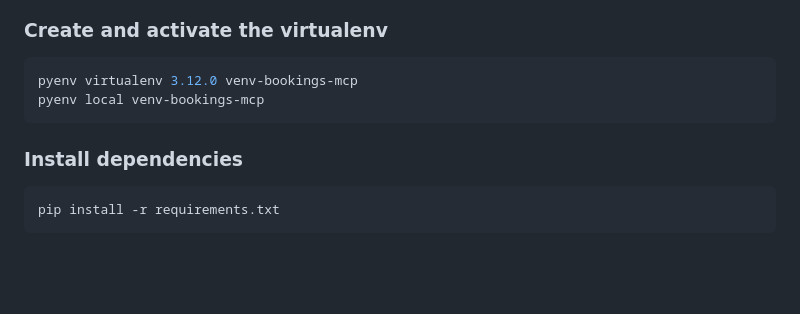
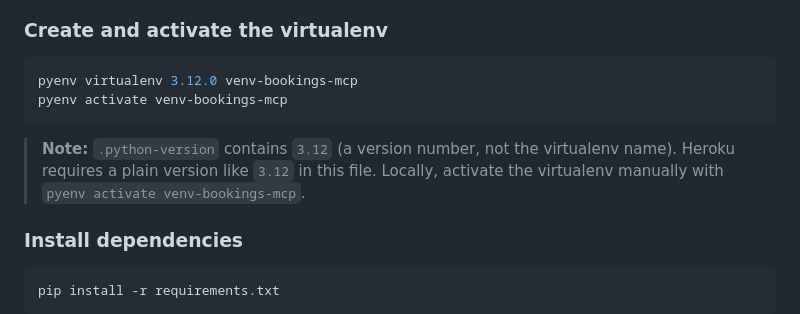
Before and after one commit to mschulz/m2m-bookings-mcp, a Markdown page: README.md, the part around the change. Drawn GitHub-style; blank space fills up the shorter version.

````diff
--- a/README.md
+++ b/README.md
@@ -17,8 +17,10 @@ Includes MCP (Model Context Protocol) support so AI assistants like Claude Deskt
 
 ```bash
 pyenv virtualenv 3.12.0 venv-bookings-mcp
-pyenv local venv-bookings-mcp
+pyenv activate venv-bookings-mcp
 ```
+
+> **Note:** `.python-version` contains `3.12` (a version number, not the virtualenv name). Heroku requires a plain version like `3.12` in this file. Locally, activate the virtualenv manually with `pyenv activate venv-bookings-mcp`.
 
 ### Install dependencies
 
````
Also changed, not shown: CLAUDE.md (+3 -1 lines).
